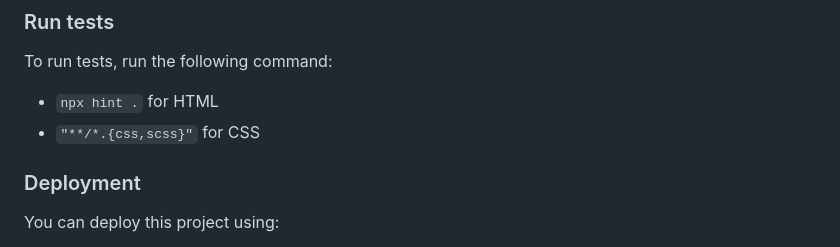
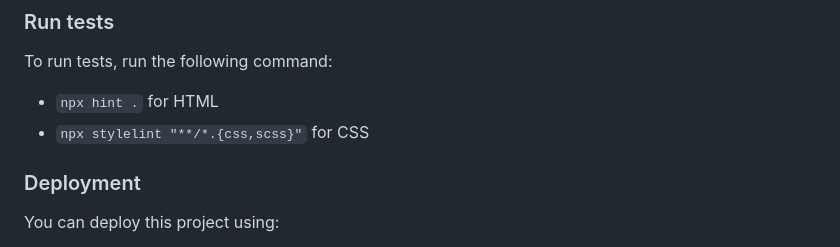
Before and after one commit to dd-obua/Mic-1-1-Portfolio, a Markdown page: README.md, the part around the change. GitHub-like rendering.

```diff
--- a/README.md
+++ b/README.md
@@ -107,7 +107,7 @@ To run the project, execute the following command:
 To run tests, run the following command:
 
 - `npx hint .` for HTML
-- `"**/*.{css,scss}"` for CSS
+- `npx stylelint "**/*.{css,scss}"` for CSS
 
 ### Deployment
 
```
